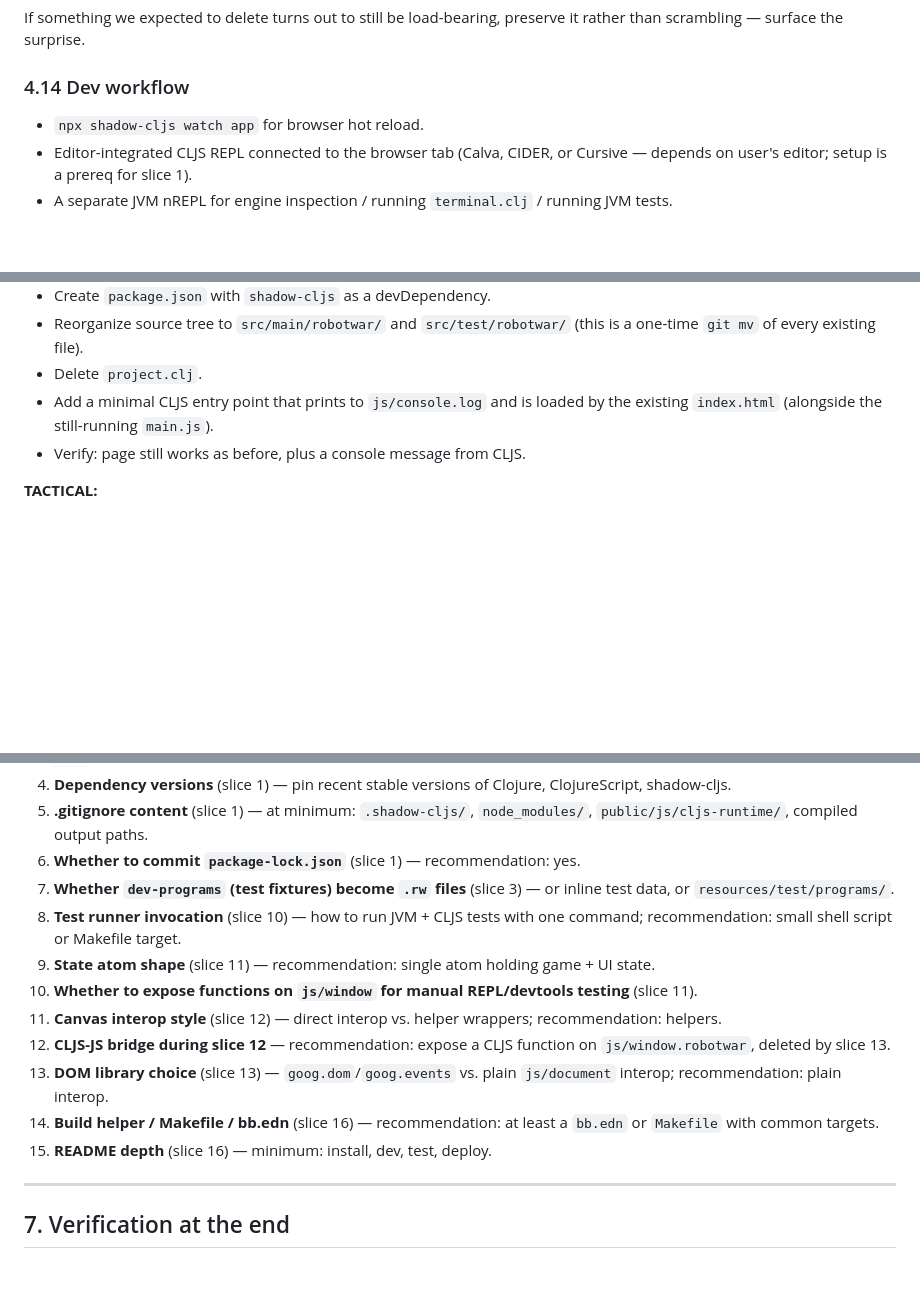
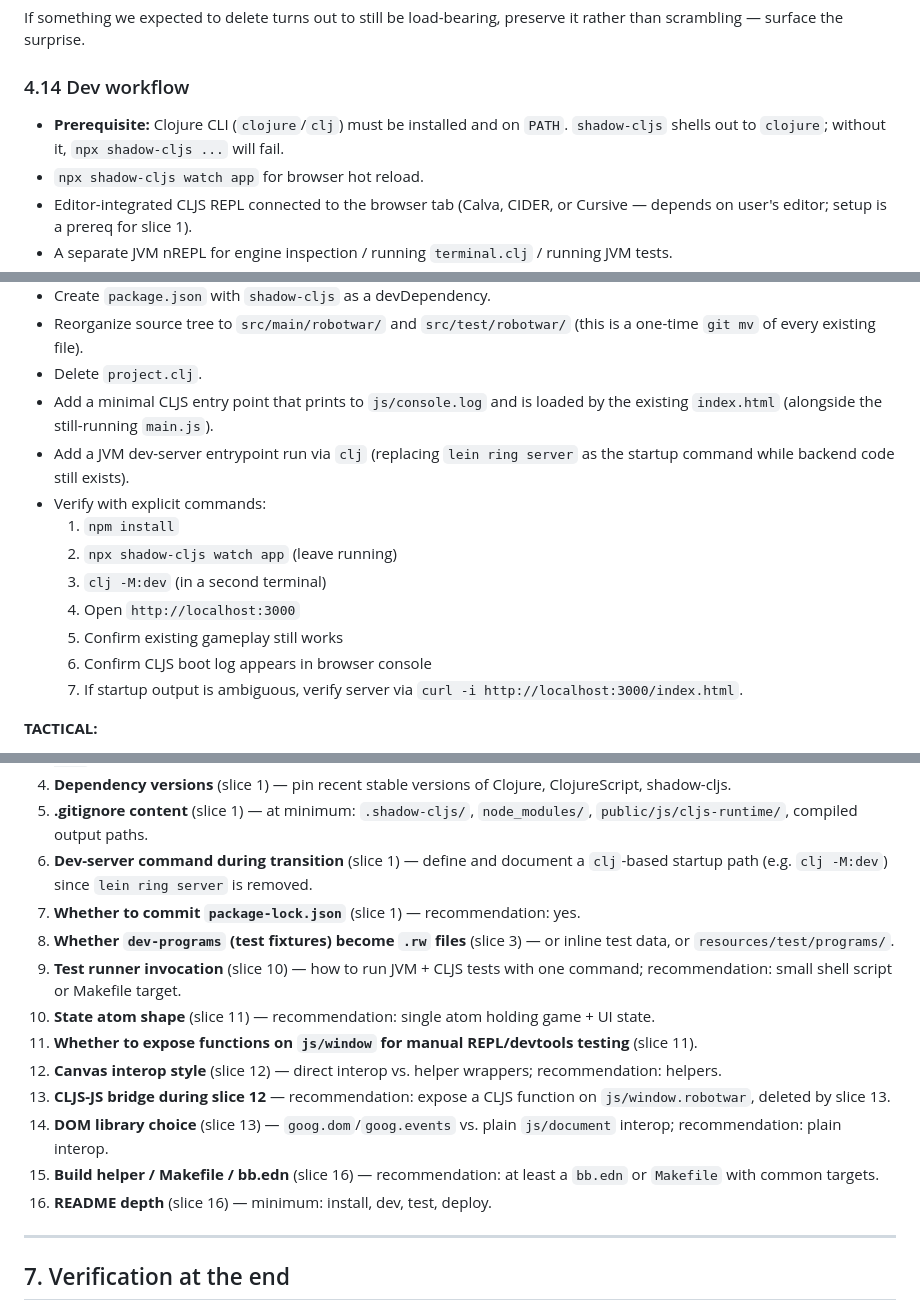
Before and after one commit to richardharrington/robotwar, a Markdown page: REFACTOR_SPEC.md, 3 parts joined by grey strips. Drawn GitHub-style; blank space fills up the shorter version.

Commit message:
Clarify Slice 1/dev workflow after implementation learnings
- add explicit prerequisite: Clojure CLI (clj/clojure) on PATH
- update Slice 1 verification to concrete terminal commands
- document clj-based dev server startup replacing lein ring server
- add fallback curl verification when startup output is ambiguous
- update tactical decision numbering after new Slice 1 item

```diff
--- a/REFACTOR_SPEC.md
+++ b/REFACTOR_SPEC.md
@@ -219,6 +219,9 @@ If something we expected to delete turns out to still be load-bearing,
 preserve it rather than scrambling — surface the surprise.
 
 ### 4.14 Dev workflow
+- **Prerequisite:** Clojure CLI (`clojure`/`clj`) must be installed and on
+  `PATH`. `shadow-cljs` shells out to `clojure`; without it,
+  `npx shadow-cljs ...` will fail.
 - `npx shadow-cljs watch app` for browser hot reload.
 - Editor-integrated CLJS REPL connected to the browser tab (Calva, CIDER,
   or Cursive — depends on user's editor; setup is a prereq for slice 1).
@@ -253,7 +256,16 @@ slices in a way that breaks the "app works at every commit" property.
 - Delete `project.clj`.
 - Add a minimal CLJS entry point that prints to `js/console.log` and is
   loaded by the existing `index.html` (alongside the still-running `main.js`).
-- Verify: page still works as before, plus a console message from CLJS.
+- Add a JVM dev-server entrypoint run via `clj` (replacing `lein ring server`
+  as the startup command while backend code still exists).
+- Verify with explicit commands:
+  1. `npm install`
+  2. `npx shadow-cljs watch app` (leave running)
+  3. `clj -M:dev` (in a second terminal)
+  4. Open `http://localhost:3000`
+  5. Confirm existing gameplay still works
+  6. Confirm CLJS boot log appears in browser console
+  7. If startup output is ambiguous, verify server via `curl -i http://localhost:3000/index.html`.
 
 **TACTICAL:**
 - Dependency versions in `deps.edn` and `shadow-cljs.edn`.
@@ -409,24 +421,26 @@ For convenience, every **TACTICAL** flag from above in one place:
 5. **.gitignore content** (slice 1) — at minimum:
    `.shadow-cljs/`, `node_modules/`, `public/js/cljs-runtime/`,
    compiled output paths.
-6. **Whether to commit `package-lock.json`** (slice 1) — recommendation: yes.
-7. **Whether `dev-programs` (test fixtures) become `.rw` files** (slice 3) — or
+6. **Dev-server command during transition** (slice 1) — define and document a
+   `clj`-based startup path (e.g. `clj -M:dev`) since `lein ring server` is removed.
+7. **Whether to commit `package-lock.json`** (slice 1) — recommendation: yes.
+8. **Whether `dev-programs` (test fixtures) become `.rw` files** (slice 3) — or
    inline test data, or `resources/test/programs/`.
-8. **Test runner invocation** (slice 10) — how to run JVM + CLJS tests
+9. **Test runner invocation** (slice 10) — how to run JVM + CLJS tests
    with one command; recommendation: small shell script or Makefile target.
-9. **State atom shape** (slice 11) — recommendation: single atom holding
-   game + UI state.
-10. **Whether to expose functions on `js/window` for manual REPL/devtools
+10. **State atom shape** (slice 11) — recommendation: single atom holding
+    game + UI state.
+11. **Whether to expose functions on `js/window` for manual REPL/devtools
     testing** (slice 11).
-11. **Canvas interop style** (slice 12) — direct interop vs. helper
+12. **Canvas interop style** (slice 12) — direct interop vs. helper
     wrappers; recommendation: helpers.
-12. **CLJS-JS bridge during slice 12** — recommendation: expose a CLJS
+13. **CLJS-JS bridge during slice 12** — recommendation: expose a CLJS
     function on `js/window.robotwar`, deleted by slice 13.
-13. **DOM library choice** (slice 13) — `goog.dom`/`goog.events` vs. plain
+14. **DOM library choice** (slice 13) — `goog.dom`/`goog.events` vs. plain
     `js/document` interop; recommendation: plain interop.
-14. **Build helper / Makefile / bb.edn** (slice 16) — recommendation: at
+15. **Build helper / Makefile / bb.edn** (slice 16) — recommendation: at
     least a `bb.edn` or `Makefile` with common targets.
-15. **README depth** (slice 16) — minimum: install, dev, test, deploy.
+16. **README depth** (slice 16) — minimum: install, dev, test, deploy.
 
 ---
 
```
